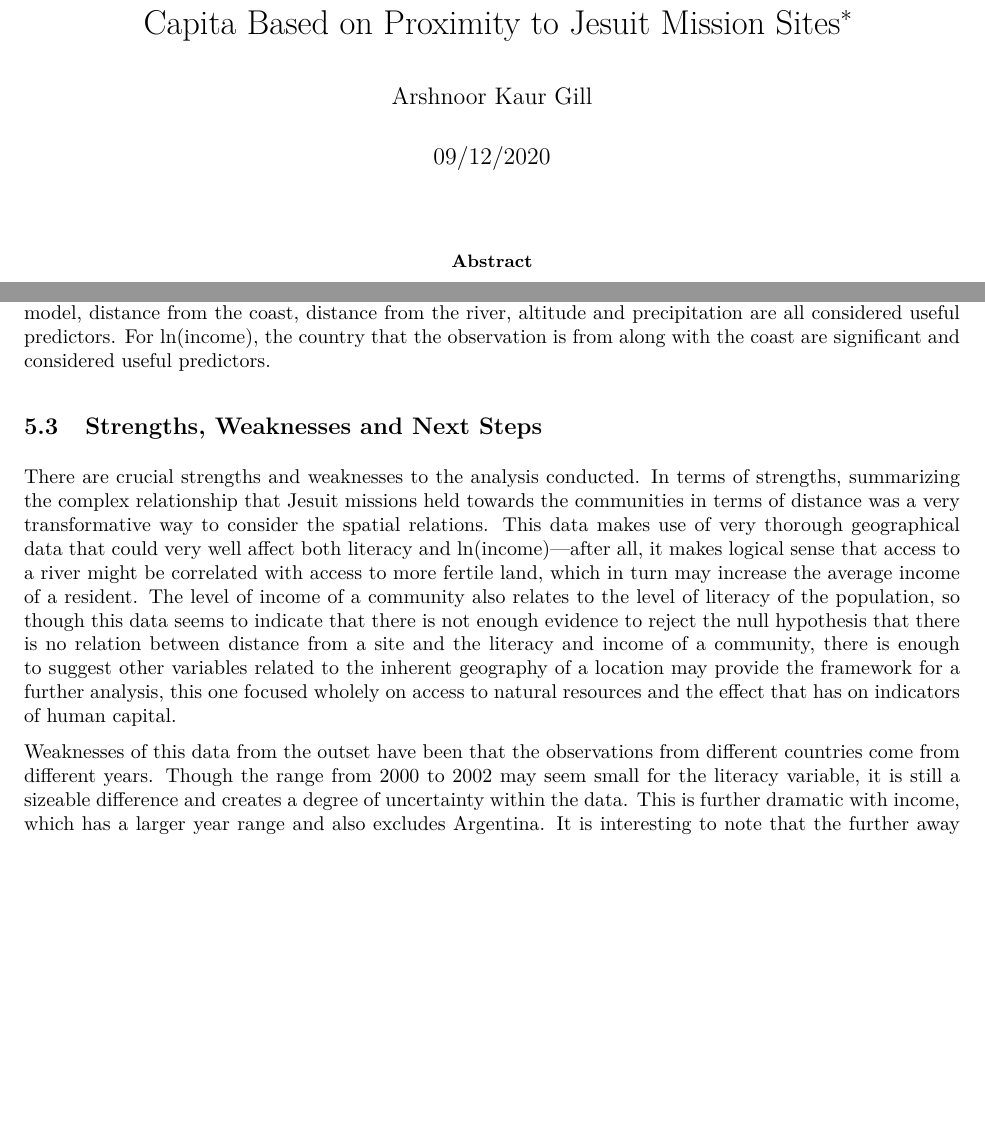
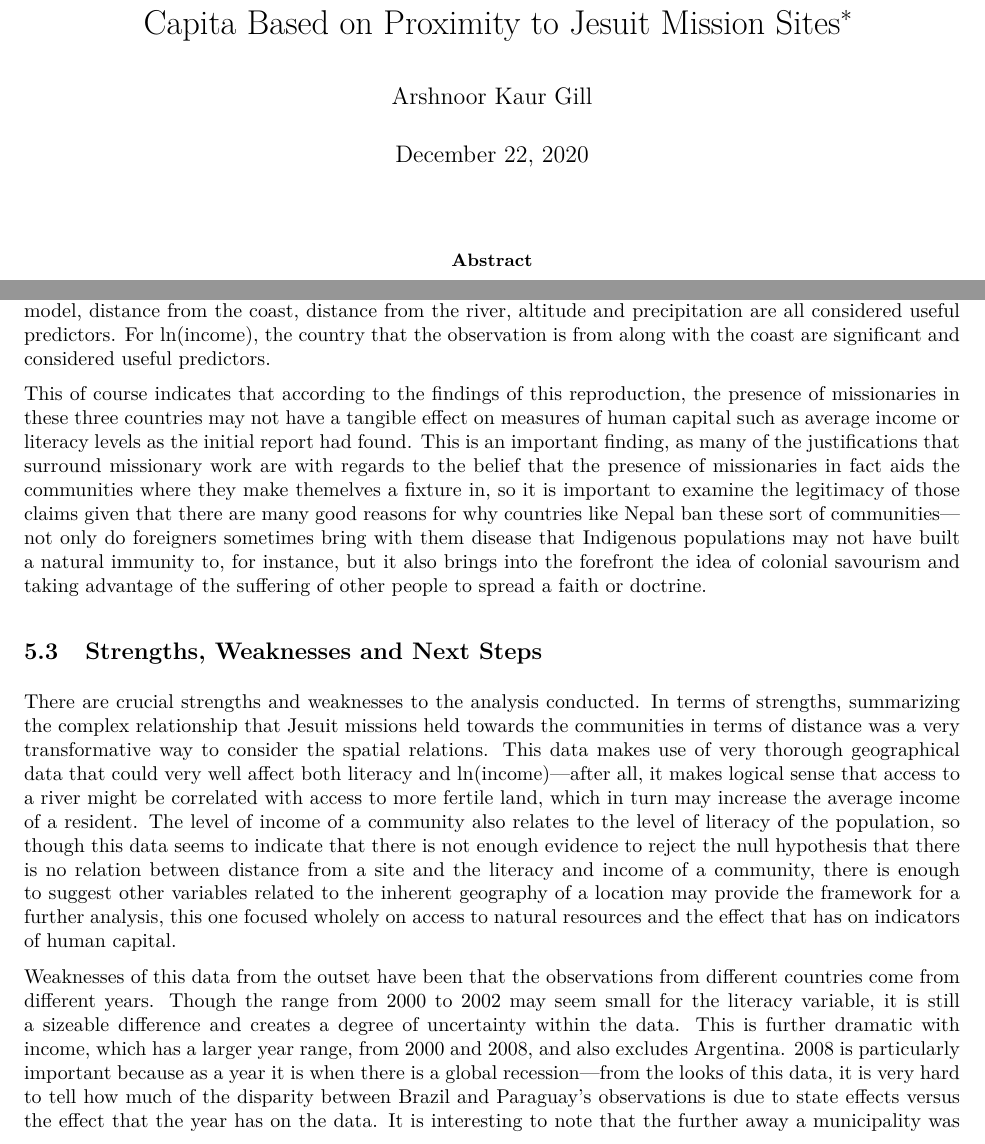
Before and after one commit to arshnoor123/reproduction-of-caicedo, an R Markdown document (Outputs/report.Rmd): two parts of pages 1 and 10 of 11, joined at a grey line, cut so that both start at the same text, the shorter picture padded with empty space. The pictures show the output file Outputs/report.pdf that the author committed with the source.

Commit message:
Monday Commit 2

```diff
--- a/Outputs/report.Rmd
+++ b/Outputs/report.Rmd
@@ -1,7 +1,7 @@
 ---
 title: "The Relationship Between Modern Literacy Levels and Income Per Capita Based on Proximity to Jesuit Mission Sites"
 author: "Arshnoor Kaur Gill"
-date: "09/12/2020"
+date: "December 22, 2020"
 output:
   bookdown::pdf_document2:
 toc: FALSE
@@ -296,11 +296,13 @@ According to Table 2, the distance from a mission appears to be insignificant, i
 
 However, what's interesting to note is that the overall model, according to the global F-test, appears to in both cases have a p-value below the significance level. Thus, this indicates that though distance from a missionary site may no be a valid explanatory variable for predicting literacy levels or ln of income, there *are* some other variables which may be useful in this regard. It is particularly interesting how distance from the river and coast do not only have relatively more substantial effects on the literacy level according to Table 2 (-1.062345% and -1.801725 respectively), their p-values are also very low, suggesting that the null hypotheses that these relations do not exist have substantial evidence against them. This may suggest that geographical variables are more important to predicting literacy levels than previously realized, and may be a more reliable predictor than distance from missionary sites. In terms of significance, for the literacy level model, distance from the coast, distance from the river, altitude and precipitation are all considered useful predictors. For ln(income), the country that the observation is from along with the coast are significant and considered useful predictors.
 
+This of course indicates that according to the findings of this reproduction, the presence of missionaries in these three countries may not have a tangible effect on measures of human capital such as average income or literacy levels as the initial report had found. This is an important finding, as many of the justifications that surround missionary work are with regards to the belief that the presence of missionaries in fact aids the communities where they make themelves a fixture in, so it is important to examine the legitimacy of those claims given that there are many good reasons for why countries like Nepal ban these sort of communities—not only do foreigners sometimes bring with them disease that Indigenous populations may not have built a natural immunity to, for instance, but it also brings into the forefront the idea of colonial savourism and taking advantage of the suffering of other people to spread a faith or doctrine.
+
 ## Strengths, Weaknesses and Next Steps
 
 There are crucial strengths and weaknesses to the analysis conducted. In terms of strengths, summarizing the complex relationship that Jesuit missions held towards the communities in terms of distance was a very transformative way to consider the spatial relations. This data makes use of very thorough geographical data that could very well affect both literacy and ln(income)—after all, it makes logical sense that access to a river might be correlated with access to more fertile land, which in turn may increase the average income of a resident. The level of income of a community also relates to the level of literacy of the population, so though this data seems to indicate that there is not enough evidence to reject the null hypothesis that there is no relation between distance from a site and the literacy and income of a community, there is enough to suggest other variables related to the inherent geography of a location may provide the framework for a further analysis, this one focused wholely on access to natural resources and the effect that has on indicators of human capital.
 
-Weaknesses of this data from the outset have been that the observations from different countries come from different years. Though the range from 2000 to 2002 may seem small for the literacy variable, it is still a sizeable difference and creates a degree of uncertainty within the data. This is further dramatic with income, which has a larger year range and also excludes Argentina. It is interesting to note that the further away a municipality was from a Jesuit mission in Brazil, it seemed to increase the literacy rate, suggesting that perhaps the story is not as simple as Jesuit missions increasing human capital.
+Weaknesses of this data from the outset have been that the observations from different countries come from different years. Though the range from 2000 to 2002 may seem small for the literacy variable, it is still a sizeable difference and creates a degree of uncertainty within the data. This is further dramatic with income, which has a larger year range, from 2000 and 2008, and also excludes Argentina. 2008 is particularly important because as a year it is when there is a global recession—from the looks of this data, it is very hard to tell how much of the disparity between Brazil and Paraguay's observations is due to state effects versus the effect that the year has on the data. It is interesting to note that the further away a municipality was from a Jesuit mission in Brazil, it seemed to increase the literacy rate, suggesting that perhaps the story is not as simple as Jesuit missions increasing human capital.
 
 # References
 - Caicedo, Felipe Valencia, 2018, "Replication Data for: 'The Mission: Human Capital
```
Also changed, not shown: Outputs/report.pdf.
